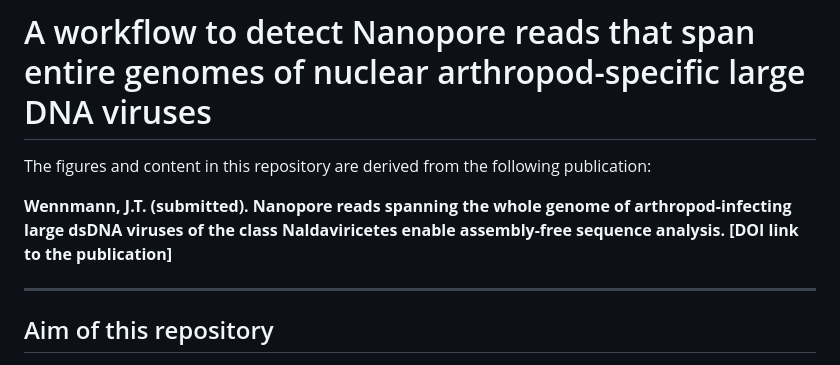
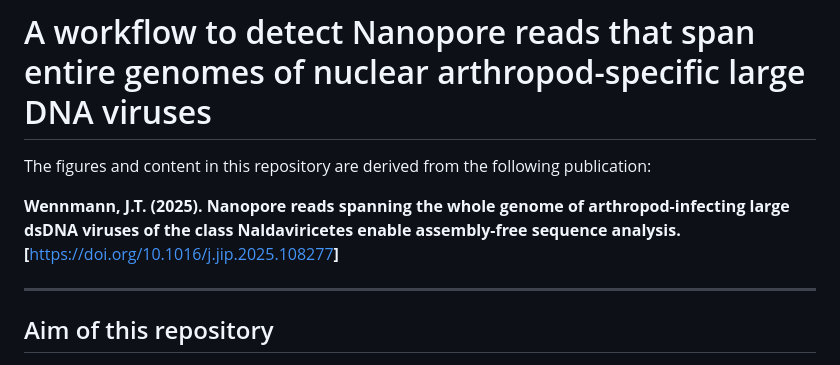
Before and after one commit to wennj/naldv-whole-genome-reads, a Markdown page: README.md, the part around the change printed below. Rendered like a GitHub page.

Commit message:
Repository related publication added.

```diff
--- a/README.md
+++ b/README.md
@@ -2,7 +2,7 @@
 
 The figures and content in this repository are derived from the following publication:
 
-**Wennmann, J.T. (submitted). Nanopore reads spanning the whole genome of arthropod-infecting large dsDNA viruses of the class Naldaviricetes enable assembly-free sequence analysis. [DOI link to the publication]**
+**Wennmann, J.T. (2025). Nanopore reads spanning the whole genome of arthropod-infecting large dsDNA viruses of the class Naldaviricetes enable assembly-free sequence analysis. [**<https://doi.org/10.1016/j.jip.2025.108277>**]**
 
 ------------------------------------------------------------------------
 
```
Also changed, not shown: other parts of README.md (+1 -1 lines).
